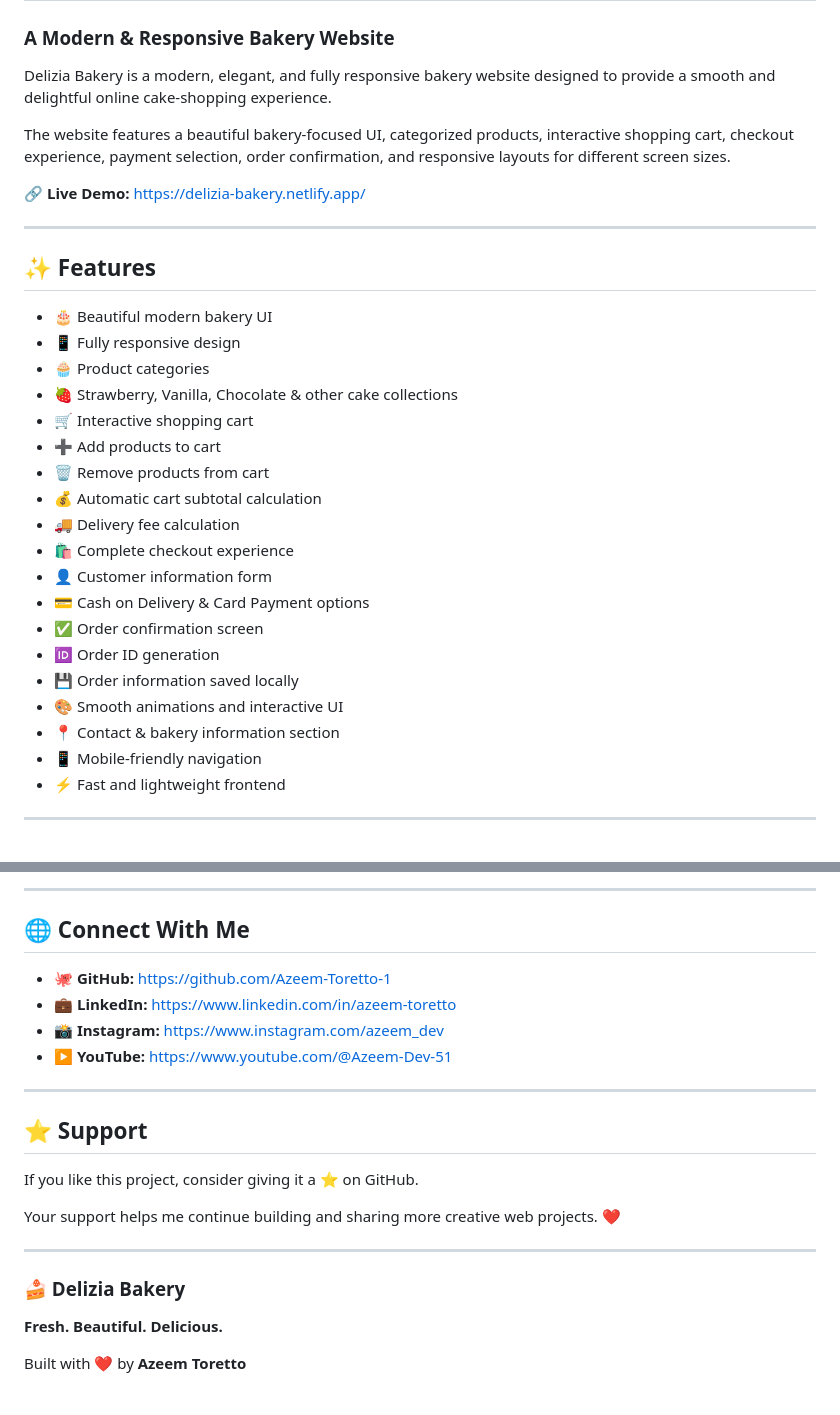
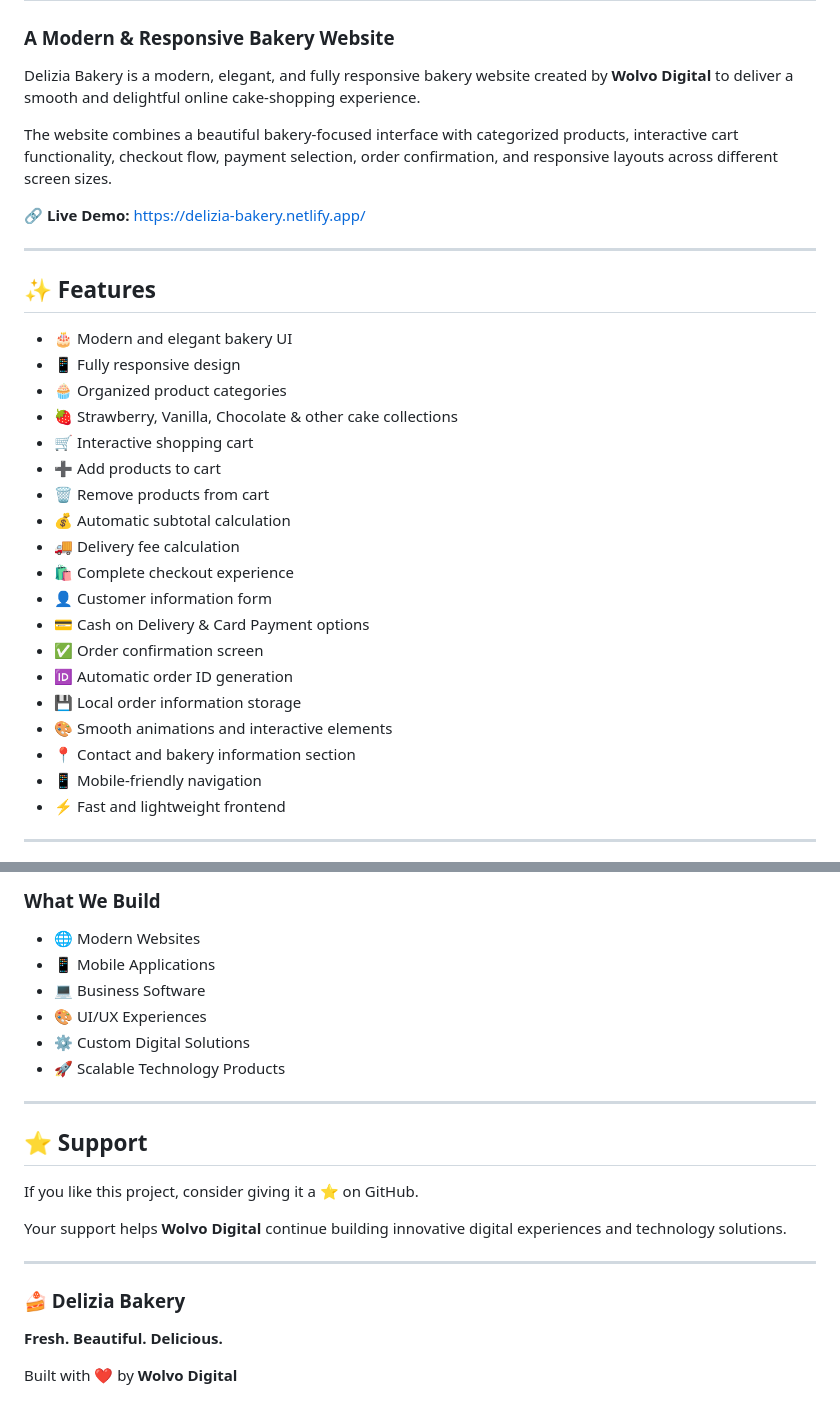
Before and after one commit to wolvo-digital-solutions/Bakery, a Markdown page: README.md, 2 parts joined by grey strips. Rendered like a GitHub page.

```diff
--- a/README.md
+++ b/README.md
@@ -8,9 +8,9 @@
 
 ### A Modern & Responsive Bakery Website
 
-Delizia Bakery is a modern, elegant, and fully responsive bakery website designed to provide a smooth and delightful online cake-shopping experience.
+Delizia Bakery is a modern, elegant, and fully responsive bakery website created by **Wolvo Digital** to deliver a smooth and delightful online cake-shopping experience.
 
-The website features a beautiful bakery-focused UI, categorized products, interactive shopping cart, checkout experience, payment selection, order confirmation, and responsive layouts for different screen sizes.
+The website combines a beautiful bakery-focused interface with categorized products, interactive cart functionality, checkout flow, payment selection, order confirmation, and responsive layouts across different screen sizes.
 
 🔗 **Live Demo:**
 https://delizia-bakery.netlify.app/
@@ -19,23 +19,23 @@ https://delizia-bakery.netlify.app/
 
 ## ✨ Features
 
-* 🎂 Beautiful modern bakery UI
+* 🎂 Modern and elegant bakery UI
 * 📱 Fully responsive design
-* 🧁 Product categories
+* 🧁 Organized product categories
 * 🍓 Strawberry, Vanilla, Chocolate & other cake collections
 * 🛒 Interactive shopping cart
 * ➕ Add products to cart
 * 🗑️ Remove products from cart
-* 💰 Automatic cart subtotal calculation
+* 💰 Automatic subtotal calculation
 * 🚚 Delivery fee calculation
 * 🛍️ Complete checkout experience
 * 👤 Customer information form
 * 💳 Cash on Delivery & Card Payment options
 * ✅ Order confirmation screen
-* 🆔 Order ID generation
-* 💾 Order information saved locally
-* 🎨 Smooth animations and interactive UI
-* 📍 Contact & bakery information section
+* 🆔 Automatic order ID generation
+* 💾 Local order information storage
+* 🎨 Smooth animations and interactive elements
+* 📍 Contact and bakery information section
 * 📱 Mobile-friendly navigation
 * ⚡ Fast and lightweight frontend
 
@@ -165,12 +166,12 @@ Frontend Web Developer passionate about building modern, responsive, and interac
 
----
+### What We Build
 
-## 🌐 Connect With Me
-
-* 🐙 **GitHub:** https://github.com/Azeem-Toretto-1
-* 💼 **LinkedIn:** https://www.linkedin.com/in/azeem-toretto
-* 📸 **Instagram:** https://www.instagram.com/azeem_dev
-* ▶️ **YouTube:** https://www.youtube.com/@Azeem-Dev-51
+* 🌐 Modern Websites
+* 📱 Mobile Applications
+* 💻 Business Software
+* 🎨 UI/UX Experiences
+* ⚙️ Custom Digital Solutions
+* 🚀 Scalable Technology Products
 
 ---
 
@@ -178,7 +179,7 @@ Frontend Web Developer passionate about building modern, responsive, and interac
 
 If you like this project, consider giving it a ⭐ on GitHub.
 
-Your support helps me continue building and sharing more creative web projects. ❤️
+Your support helps **Wolvo Digital** continue building innovative digital experiences and technology solutions.
 
 ---
 
@@ -186,4 +187,4 @@ Your support helps me continue building and sharing more creative web projects.
 
 **Fresh. Beautiful. Delicious.**
 
-Built with ❤️ by **Azeem Toretto**
+Built with ❤️ by **Wolvo Digital**
```
Also changed, not shown: other parts of README.md (+22 -21 lines).
